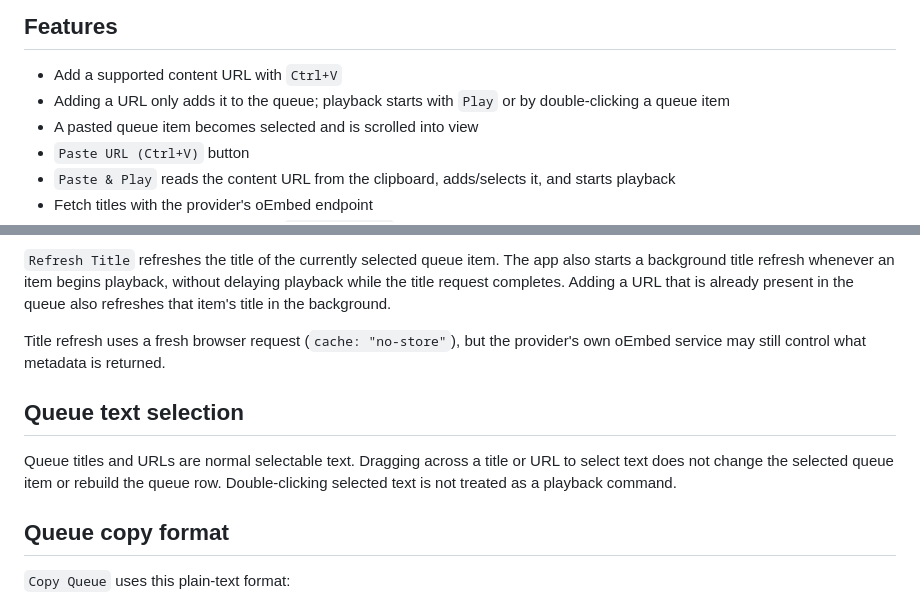
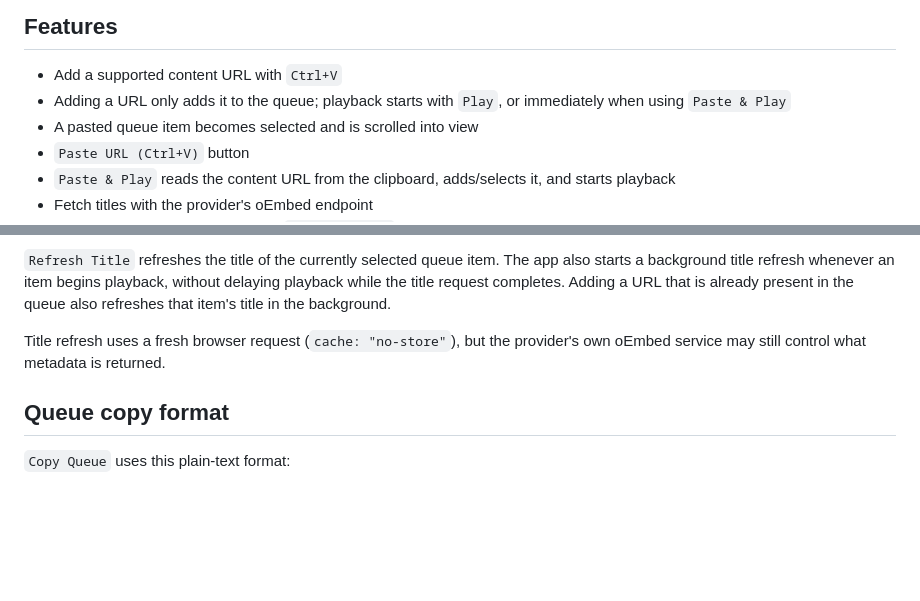
Before and after one commit to tb-utils/tb-video-queue-yt-test, a Markdown page: preview/README.md, 2 parts joined by grey strips. GitHub-like rendering; blank space fills up the shorter version.

Commit message:
Update preview README
Correct playback and queue text selection descriptions.

```diff
--- a/preview/README.md
+++ b/preview/README.md
@@ -31,7 +31,7 @@ Suggested repository name:
 ## Features
 
 - Add a supported content URL with `Ctrl+V`
-- Adding a URL only adds it to the queue; playback starts with `Play` or by double-clicking a queue item
+- Adding a URL only adds it to the queue; playback starts with `Play`, or immediately when using `Paste & Play`
 - A pasted queue item becomes selected and is scrolled into view
 - `Paste URL (Ctrl+V)` button
 - `Paste & Play` reads the content URL from the clipboard, adds/selects it, and starts playback
@@ -130,10 +130,6 @@ Titles are obtained from each provider's oEmbed endpoint. A title can change aft
 
 Title refresh uses a fresh browser request (`cache: "no-store"`), but the provider's own oEmbed service may still control what metadata is returned.
 
-## Queue text selection
-
-Queue titles and URLs are normal selectable text. Dragging across a title or URL to select text does not change the selected queue item or rebuild the queue row. Double-clicking selected text is not treated as a playback command.
-
 ## Queue copy format
 
 `Copy Queue` uses this plain-text format:
```
